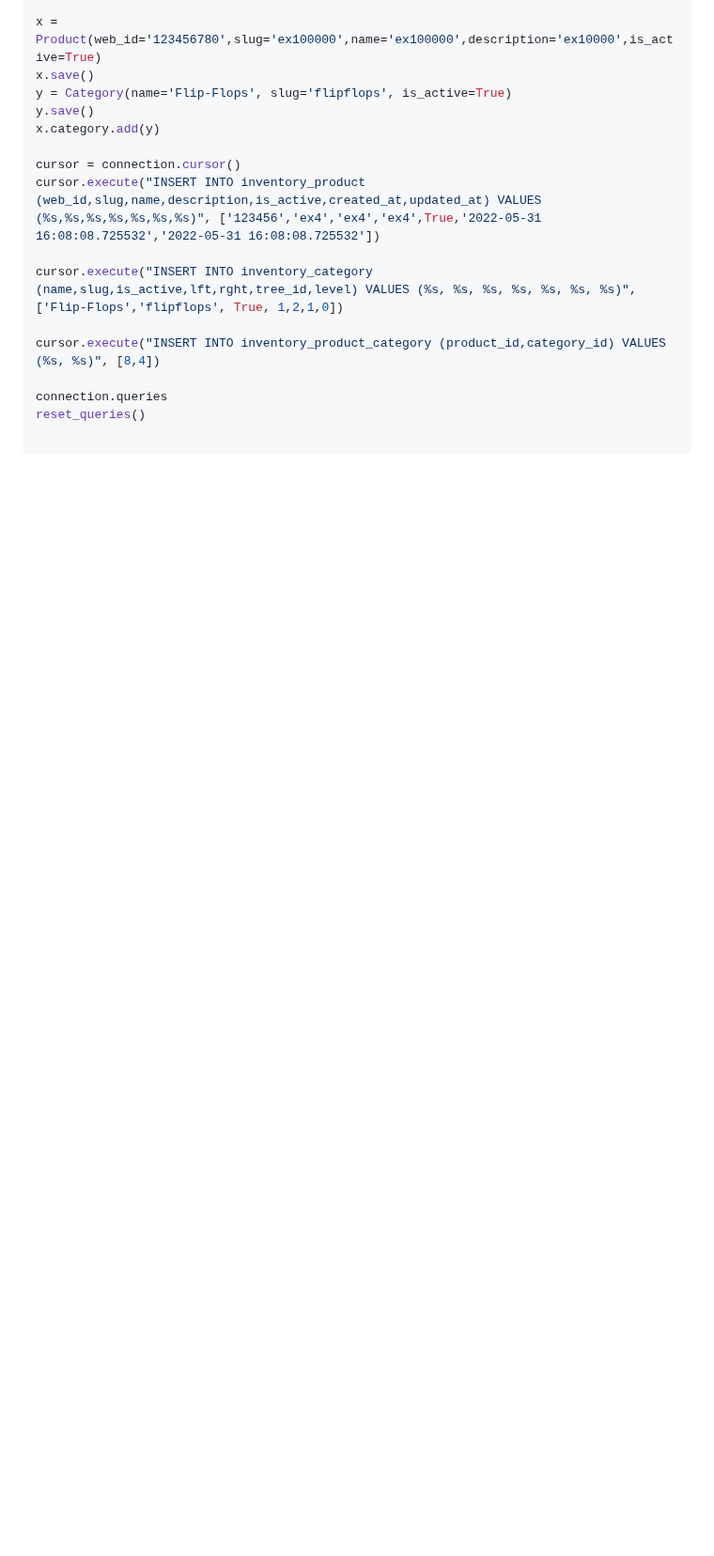
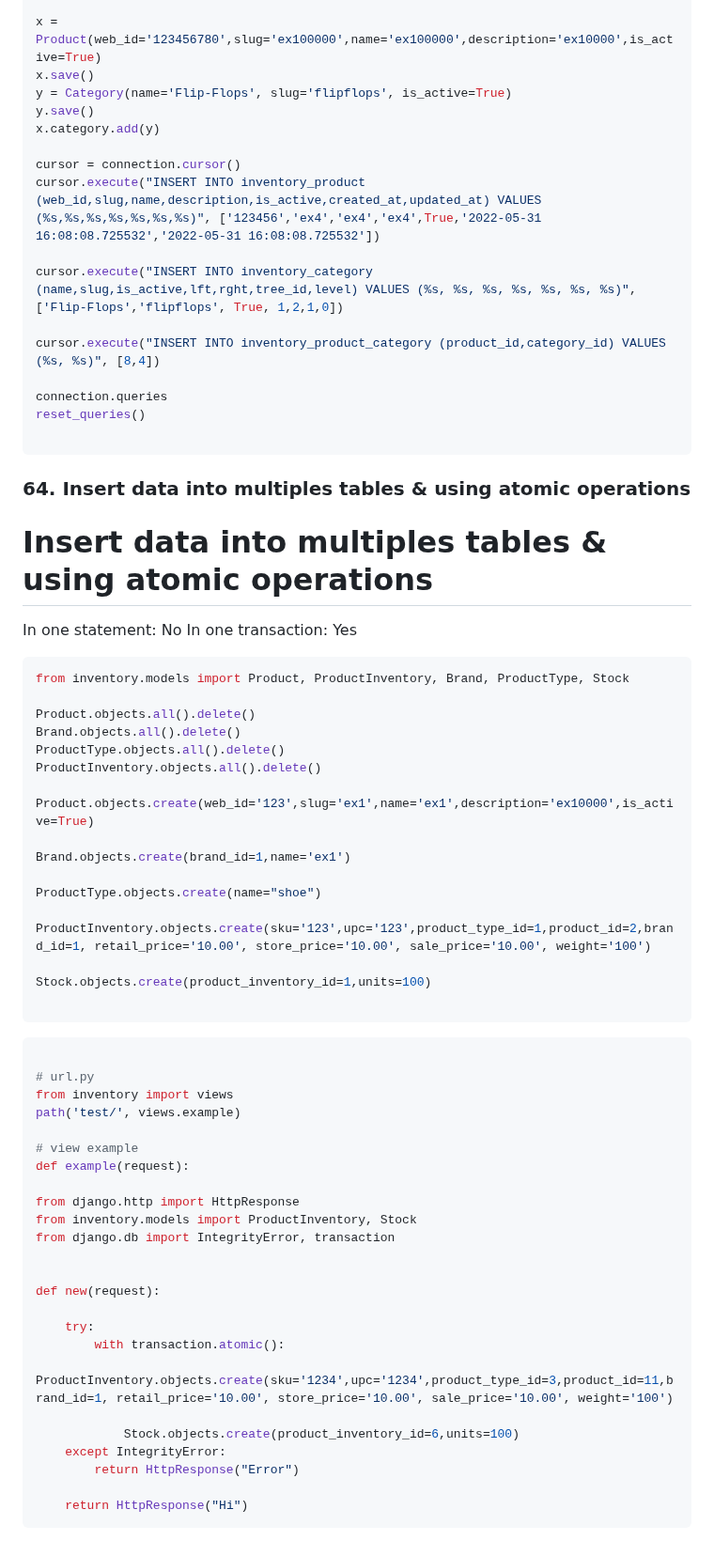
Before and after one commit to robinsonbrz/django-orm-mastery, a Markdown page: README.md, the part around the change. Shown at 94% size. Rendered like a GitHub page; blank space fills up the shorter version.

Commit message:
chore: aula 64

````diff
--- a/README.md
+++ b/README.md
@@ -1190,3 +1190,57 @@ connection.queries
 reset_queries()
 
 ```
+### 64. Insert data into multiples tables & using atomic operations
+
+# Insert data into multiples tables & using atomic operations
+
+In one statement: No
+In one transaction: Yes
+
+```python
+from inventory.models import Product, ProductInventory, Brand, ProductType, Stock
+
+Product.objects.all().delete()
+Brand.objects.all().delete()
+ProductType.objects.all().delete()
+ProductInventory.objects.all().delete()
+
+Product.objects.create(web_id='123',slug='ex1',name='ex1',description='ex10000',is_active=True)
+
+Brand.objects.create(brand_id=1,name='ex1')
+
+ProductType.objects.create(name="shoe")
+
+ProductInventory.objects.create(sku='123',upc='123',product_type_id=1,product_id=2,brand_id=1, retail_price='10.00', store_price='10.00', sale_price='10.00', weight='100')
+
+Stock.objects.create(product_inventory_id=1,units=100)
+
+```
+
+
+```python
+
+# url.py
+from inventory import views
+path('test/', views.example)
+
+# view example
+def example(request):
+
+from django.http import HttpResponse
+from inventory.models import ProductInventory, Stock
+from django.db import IntegrityError, transaction
+
+
+def new(request):
+
+    try:
+        with transaction.atomic():
+            ProductInventory.objects.create(sku='1234',upc='1234',product_type_id=3,product_id=11,brand_id=1, retail_price='10.00', store_price='10.00', sale_price='10.00', weight='100')
+
+            Stock.objects.create(product_inventory_id=6,units=100)
+    except IntegrityError:
+        return HttpResponse("Error")
+
+    return HttpResponse("Hi")
+```
````
